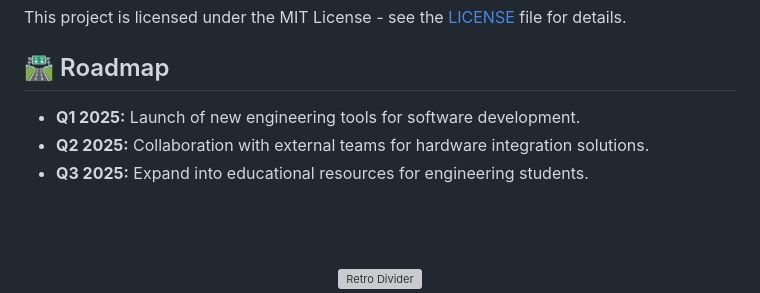
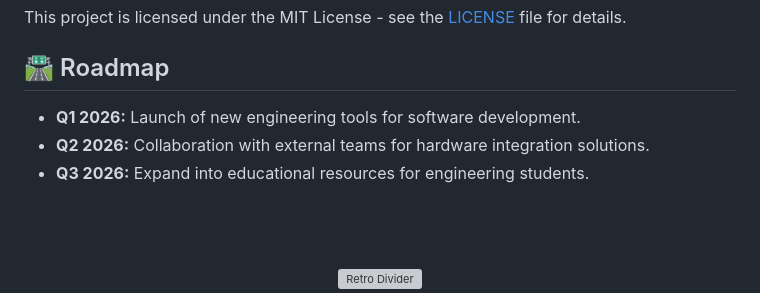
Before and after one commit to ableeins/ableeins, a Markdown page: README.md, the part around the change. Rendered like a GitHub page; grey boxes are pictures that could not be loaded.

Commit message:
Update roadmap dates from 2025 to 2026

```diff
--- a/README.md
+++ b/README.md
@@ -69,9 +69,9 @@
 
 <h2>🛣️ Roadmap</h2>
 <ul>
-  <li><strong>Q1 2025:</strong> Launch of new engineering tools for software development.</li>
-  <li><strong>Q2 2025:</strong> Collaboration with external teams for hardware integration solutions.</li>
-  <li><strong>Q3 2025:</strong> Expand into educational resources for engineering students.</li>
+  <li><strong>Q1 2026:</strong> Launch of new engineering tools for software development.</li>
+  <li><strong>Q2 2026:</strong> Collaboration with external teams for hardware integration solutions.</li>
+  <li><strong>Q3 2026:</strong> Expand into educational resources for engineering students.</li>
 </ul>
 
 <br><br>
```
